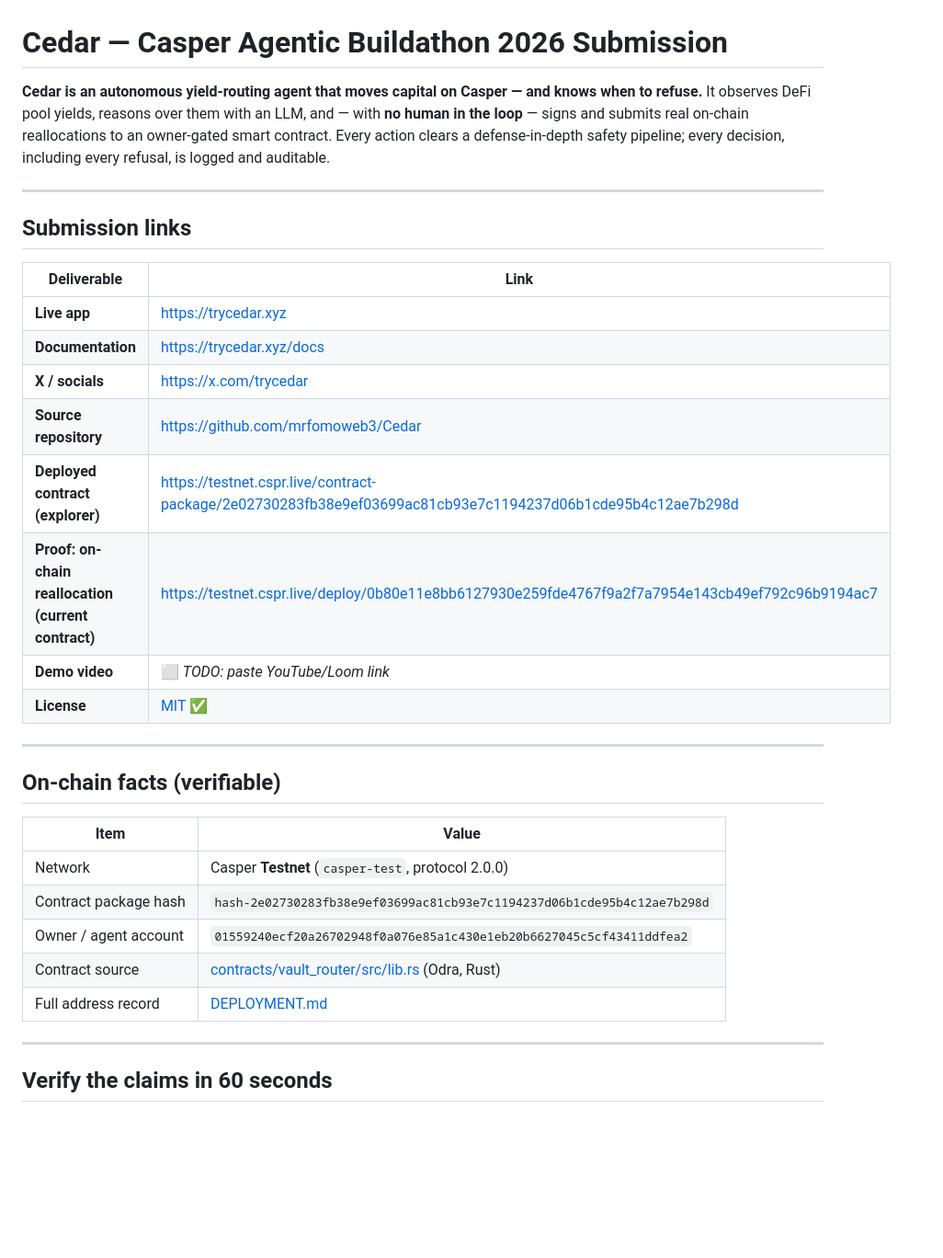
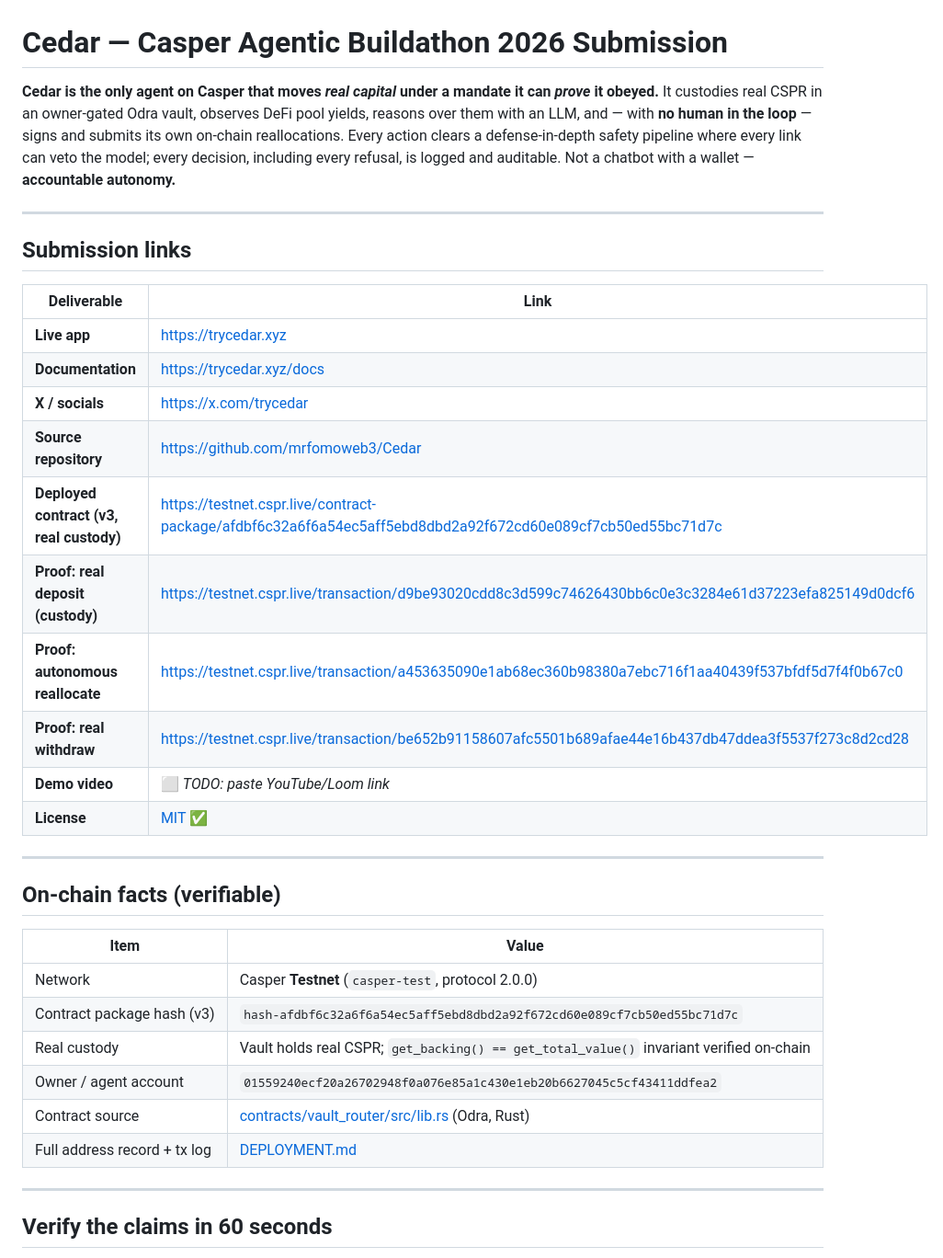
Before and after one commit to mrfomoweb3/Cedar, a Markdown page: SUBMISSION.md, the part around the change. Shown at 92% size. Rendered like a GitHub page; blank space fills up the shorter version.

```diff
--- a/SUBMISSION.md
+++ b/SUBMISSION.md
@@ -1,9 +1,10 @@
 # Cedar — Casper Agentic Buildathon 2026 Submission
 
-**Cedar is an autonomous yield-routing agent that moves capital on Casper — and knows when to refuse.**
-It observes DeFi pool yields, reasons over them with an LLM, and — with **no human in the loop** —
-signs and submits real on-chain reallocations to an owner-gated smart contract. Every action clears a
-defense-in-depth safety pipeline; every decision, including every refusal, is logged and auditable.
+**Cedar is the only agent on Casper that moves *real capital* under a mandate it can *prove* it obeyed.**
+It custodies real CSPR in an owner-gated Odra vault, observes DeFi pool yields, reasons over them with an
+LLM, and — with **no human in the loop** — signs and submits its own on-chain reallocations. Every action
+clears a defense-in-depth safety pipeline where every link can veto the model; every decision, including
+every refusal, is logged and auditable. Not a chatbot with a wallet — **accountable autonomy.**
 
 ---
 
@@ -15,8 +16,10 @@ defense-in-depth safety pipeline; every decision, including every refusal, is lo
 | **Documentation** | https://trycedar.xyz/docs |
 | **X / socials** | https://x.com/trycedar |
 | **Source repository** | https://github.com/mrfomoweb3/Cedar |
-| **Deployed contract (explorer)** | https://testnet.cspr.live/contract-package/2e02730283fb38e9ef03699ac81cb93e7c1194237d06b1cde95b4c12ae7b298d |
-| **Proof: on-chain reallocation (current contract)** | https://testnet.cspr.live/deploy/0b80e11e8bb6127930e259fde4767f9a2f7a7954e143cb49ef792c96b9194ac7 |
+| **Deployed contract (v3, real custody)** | https://testnet.cspr.live/contract-package/afdbf6c32a6f6a54ec5aff5ebd8dbd2a92f672cd60e089cf7cb50ed55bc71d7c |
+| **Proof: real deposit (custody)** | https://testnet.cspr.live/transaction/d9be93020cdd8c3d599c74626430bb6c0e3c3284e61d37223efa825149d0dcf6 |
+| **Proof: autonomous reallocate** | https://testnet.cspr.live/transaction/a453635090e1ab68ec360b98380a7ebc716f1aa40439f537bfdf5d7f4f0b67c0 |
+| **Proof: real withdraw** | https://testnet.cspr.live/transaction/be652b91158607afc5501b689afae44e16b437db47ddea3f5537f273c8d2cd28 |
 | **Demo video** | ⬜ _TODO: paste YouTube/Loom link_ |
 | **License** | [MIT](LICENSE) ✅ |
 
@@ -27,10 +30,11 @@ defense-in-depth safety pipeline; every decision, including every refusal, is lo
 | Item | Value |
 |---|---|
 | Network | Casper **Testnet** (`casper-test`, protocol 2.0.0) |
-| Contract package hash | `hash-2e02730283fb38e9ef03699ac81cb93e7c1194237d06b1cde95b4c12ae7b298d` |
+| Contract package hash (v3) | `hash-afdbf6c32a6f6a54ec5aff5ebd8dbd2a92f672cd60e089cf7cb50ed55bc71d7c` |
+| Real custody | Vault holds real CSPR; `get_backing() == get_total_value()` invariant verified on-chain |
 | Owner / agent account | `01559240ecf20a26702948f0a076e85a1c430e1eb20b6627045c5cf43411ddfea2` |
 | Contract source | [contracts/vault_router/src/lib.rs](contracts/vault_router/src/lib.rs) (Odra, Rust) |
-| Full address record | [DEPLOYMENT.md](DEPLOYMENT.md) |
+| Full address record + tx log | [DEPLOYMENT.md](DEPLOYMENT.md) |
 
 ---
 
```
Also changed, not shown: DEPLOYMENT.md (+27 -14 lines), README.md (+14 -13 lines).
